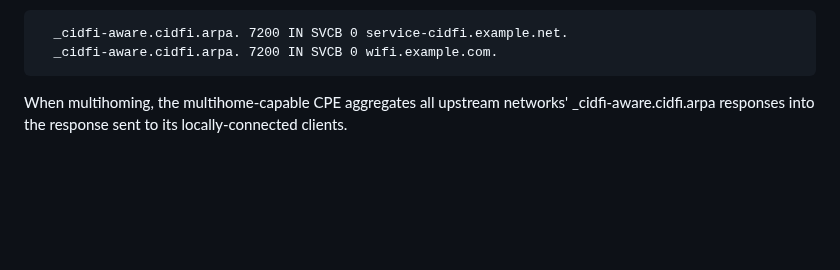
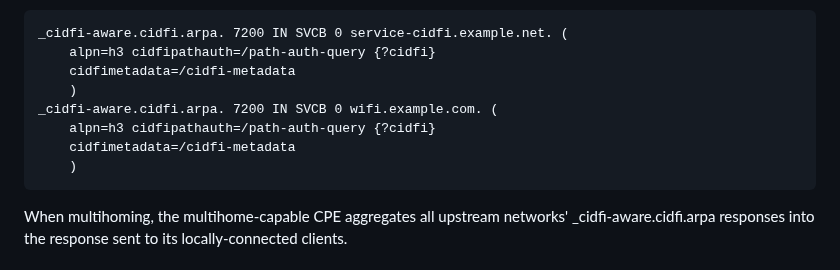
Before and after one commit to danwing/cidfi, a Markdown page: draft-wing-cidfi.md, the part around the change. Rendered like a GitHub page; blank space fills up the shorter version.

Commit message:
commit Tiru's fix to SVCB

```diff
--- a/draft-wing-cidfi.md
+++ b/draft-wing-cidfi.md
@@ -253,8 +253,14 @@ to the local ISP (exmaple.net) and the other belonging to the local
 Wi-Fi network (example.com),
 
 ~~~~~
-  _cidfi-aware.cidfi.arpa. 7200 IN SVCB 0 service-cidfi.example.net.
-  _cidfi-aware.cidfi.arpa. 7200 IN SVCB 0 wifi.example.com.
+_cidfi-aware.cidfi.arpa. 7200 IN SVCB 0 service-cidfi.example.net. (
+    alpn=h3 cidfipathauth=/path-auth-query {?cidfi}
+    cidfimetadata=/cidfi-metadata
+    )
+_cidfi-aware.cidfi.arpa. 7200 IN SVCB 0 wifi.example.com. (
+    alpn=h3 cidfipathauth=/path-auth-query {?cidfi}
+    cidfimetadata=/cidfi-metadata
+    )
 ~~~~~
 
 When multihoming, the multihome-capable CPE aggregates all upstream
```
